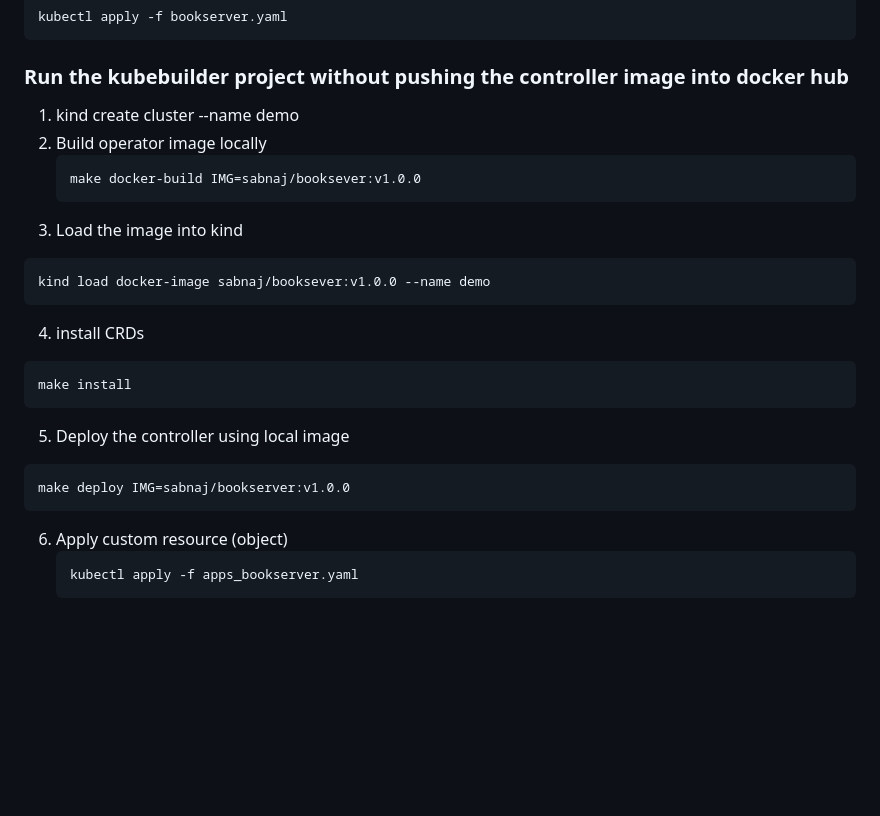
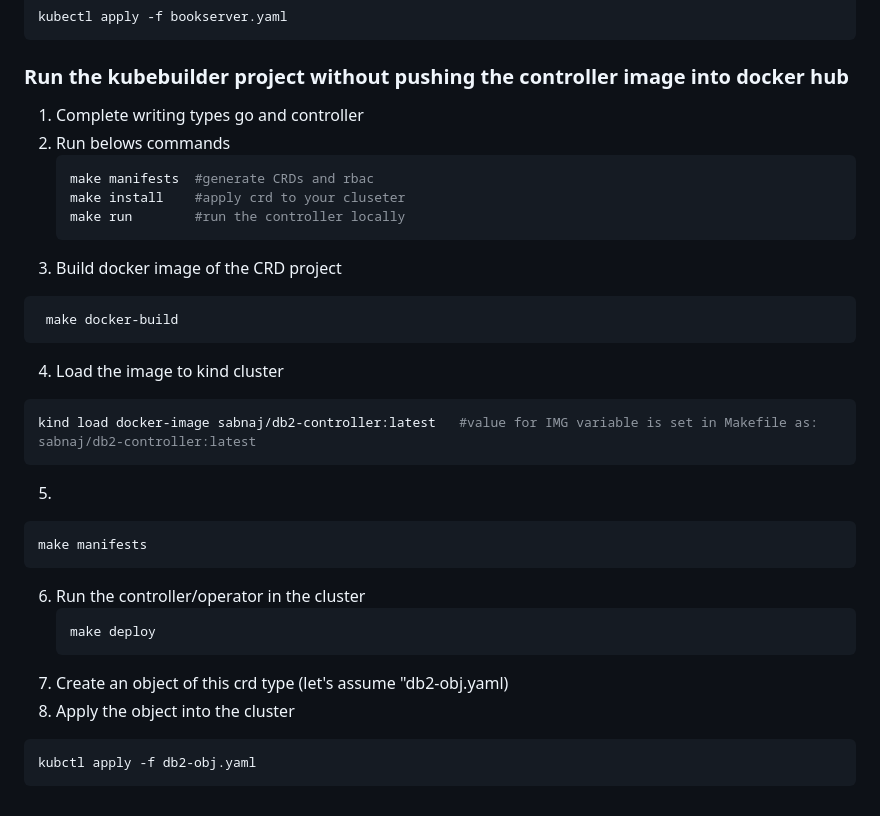
Before and after one commit to Sabnaj-42/2nd-brain, a Markdown page: Kubernetes/README.md, the part around the change. Rendered like a GitHub page; blank space fills up the shorter version.

Commit message:
kubebuilder_project_run

````diff
--- a/Kubernetes/README.md
+++ b/Kubernetes/README.md
@@ -484,24 +484,31 @@ demo/
   ```
 
 ### Run the kubebuilder project without pushing the controller image into docker hub
-1. kind create cluster --name demo
-2. Build operator image locally
+1. Complete writing types go and controller
+2. Run belows commands
    ```bash
-   make docker-build IMG=sabnaj/booksever:v1.0.0
+   make manifests  #generate CRDs and rbac
+   make install    #apply crd to your cluseter
+   make run        #run the controller locally
    ```
-3. Load the image into kind
+3. Build docker image of the CRD project
  ```bash
- kind load docker-image sabnaj/booksever:v1.0.0 --name demo
+  make docker-build
  ```
-4. install CRDs
+4. Load the image to kind cluster
   ```bash
-  make install
+  kind load docker-image sabnaj/db2-controller:latest   #value for IMG variable is set in Makefile as: sabnaj/db2-controller:latest
   ```
-5. Deploy the controller using local image
+5.
   ```bash
-  make deploy IMG=sabnaj/bookserver:v1.0.0
+  make manifests
   ```
-6. Apply custom resource (object)
+6. Run the controller/operator in the cluster
    ```bash
-   kubectl apply -f apps_bookserver.yaml
+   make deploy
    ```
+7. Create an object of this crd type (let's assume "db2-obj.yaml)
+8. Apply the object into the cluster
+  ```bash
+  kubctl apply -f db2-obj.yaml
+  ```
````
